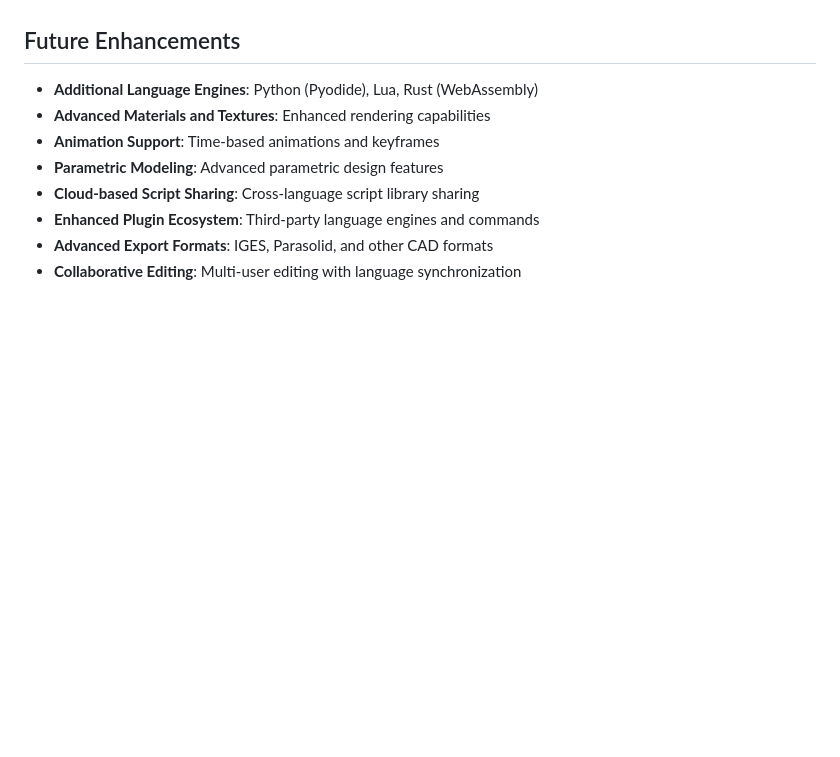
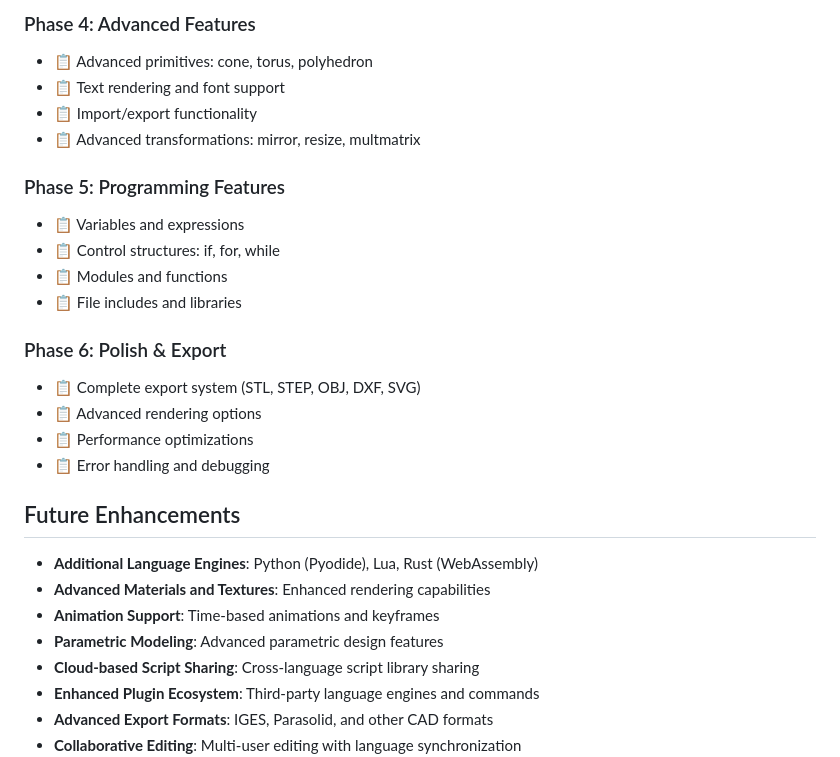
Before and after one commit to ahagelberg/CodeCad, a Markdown page: PROJECT_PLAN.md, the part around the change printed below. Drawn GitHub-style; blank space fills up the shorter version.

Commit message:
Added list of desired functions and operators

```diff
--- a/PROJECT_PLAN.md
+++ b/PROJECT_PLAN.md
@@ -334,3 +451,21 @@ code-cad/
+### Phase 4: Advanced Features
+- 📋 Advanced primitives: cone, torus, polyhedron
+- 📋 Text rendering and font support
+- 📋 Import/export functionality
+- 📋 Advanced transformations: mirror, resize, multmatrix
+
+### Phase 5: Programming Features
+- 📋 Variables and expressions
+- 📋 Control structures: if, for, while
+- 📋 Modules and functions
+- 📋 File includes and libraries
+
+### Phase 6: Polish & Export
+- 📋 Complete export system (STL, STEP, OBJ, DXF, SVG)
+- 📋 Advanced rendering options
+- 📋 Performance optimizations
+- 📋 Error handling and debugging
+
 ## Future Enhancements
 - **Additional Language Engines**: Python (Pyodide), Lua, Rust (WebAssembly)
 - **Advanced Materials and Textures**: Enhanced rendering capabilities
```
Also changed, not shown: other parts of PROJECT_PLAN.md (+117 -0 lines).
